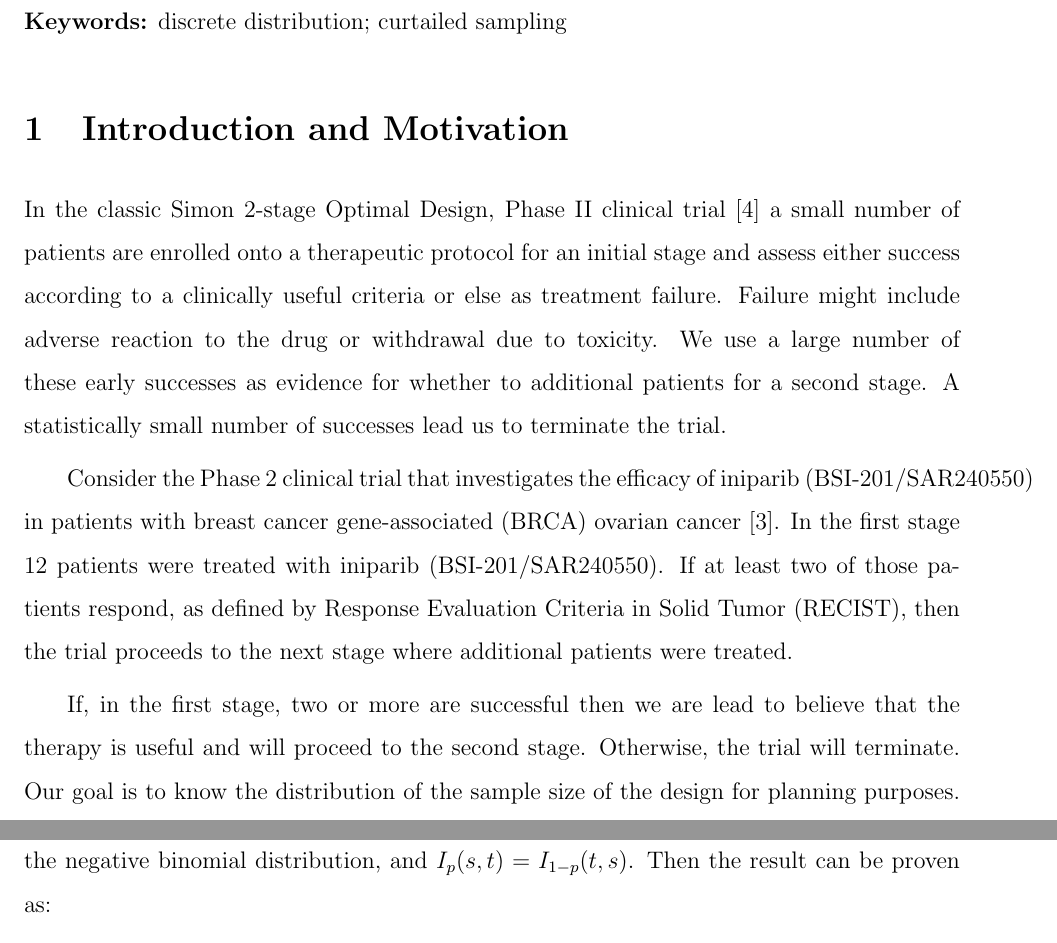
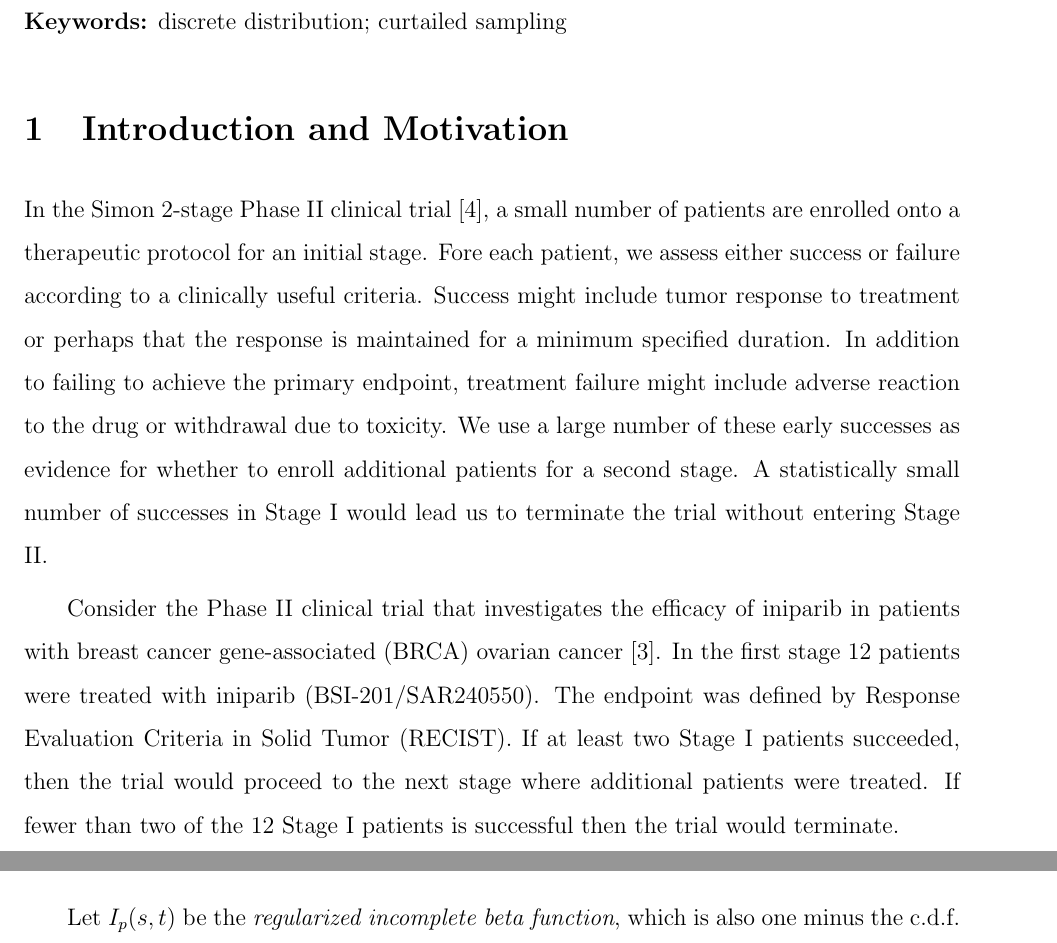
Before and after one commit to kaneplusplus/snb-paper, a LaTeX document (main.tex): two parts of pages 2 and 6 of 17 before the commit and two parts of pages 2 and 5 of 17 after it, joined at a grey line, cut so that both start at the same text. Compiled offline with pdfLaTeX.

Commit message:
Integrated Dan's newest comments.

```diff
--- a/main.tex
+++ b/main.tex
@@ -156,21 +132,35 @@ This paper introduces a new discrete distribution suggested by curtailed samplin
 
 \noindent{\bf Keywords:}  discrete distribution; curtailed sampling
 
-
 % ---------------------------------------------------------------
-
 
 \thispagestyle{empty}
 \setcounter{page}{1}
-
 
 % --------------------  1. Introduction   ----------------------
 \section            {Introduction and Motivation}
 % --------------------------------------------------------------
 
 
-In the classic Simon 2-stage Optimal Design, Phase II clinical trial [\ref{Simon 1989}] a small number of patients are enrolled onto a therapeutic protocol for an initial stage and assess either success according to a clinically useful criteria or else as treatment failure. Failure might include adverse reaction to the drug or withdrawal due to toxicity. We use a large number of these early successes as evidence for whether to additional patients for a second stage. A statistically small number of successes lead us to terminate the trial.
+In the Simon 2-stage Phase II clinical trial [\ref{Simon 1989}], a small
+number of patients are enrolled onto a therapeutic
+protocol for an initial stage. Fore each patient, we assess either success
+or failure according to a
+clinically useful criteria. Success might include tumor response to treatment
+or perhaps that the response is maintained for a minimum specified duration.
+In addition to failing to achieve the primary endpoint, treatment failure
+might include adverse reaction to the drug or withdrawal due to toxicity. We
+use a large number of these early successes as evidence for whether to enroll
+additional patients for a second stage. A statistically small number of
+successes in Stage I would lead us to terminate the trial without entering
+Stage II.
 
-Consider the Phase 2 clinical trial that investigates the efficacy of iniparib (BSI-201/SAR240550) in patients with breast cancer gene-associated (BRCA) ovarian cancer [\ref{Sanofi 2013}]. In the first stage 12 patients were treated with iniparib (BSI-201/SAR240550). If at least two of those patients respond, as defined by Response Evaluation Criteria in Solid Tumor (RECIST), then the trial proceeds to the next stage where additional patients were treated.
+Consider the Phase II clinical trial that investigates the efficacy of
+iniparib in patients with breast cancer gene-associated (BRCA) ovarian
+cancer [\ref{Sanofi 2013}]. In the first stage 12 patients were treated with
+iniparib (BSI-201/SAR240550). The endpoint was defined by Response Evaluation
+Criteria in Solid Tumor (RECIST). If at least two Stage I patients succeeded,
+then the trial would proceed to the next stage where additional patients were
+treated. If fewer than two of the 12 Stage I patients is successful then
+the trial would terminate.
 
-If, in the first stage, two or more are successful then we are lead to believe that the therapy is useful and will proceed to the second stage. Otherwise, the trial will terminate. Our goal is to know the distribution of the sample size of the design for planning purposes.
@@ -260,8 +271,9 @@ R = \sum_{i=0}^{t-1} {i+s-1 \choose i} p^s (1-p)^i +
 \sum_{j=0}^{s-1} {j+t-1 \choose j} p^j (1-p)^t.
 \end{equation}
-Let $I_p(s, t)$ be the {\em regularized incomplete beta function}, which is also one minus the c.d.f. of the negative
-binomial distribution, and $I_p(s, t) = I_{1-p}(t, s)$.
-Then the result can be proven as:
+
+Let $I_p(s, t)$ be the {\em regularized incomplete beta function}, which is
+also one minus the c.d.f. of the negative binomial distribution. This
+function satisfies $I_p(s, t) = I_{1-p}(t, s)$.  Then
 \begin{align*}
 R = \sum_{i=0}^{t-1} &{i+s-1 \choose i} p^s (1-p)^i +
 \sum_{j=0}^{s-1}  {j+t-1 \choose j} p^j  (1-p)^t \\
```
Also changed, not shown: main.tex (93 more changed lines).
